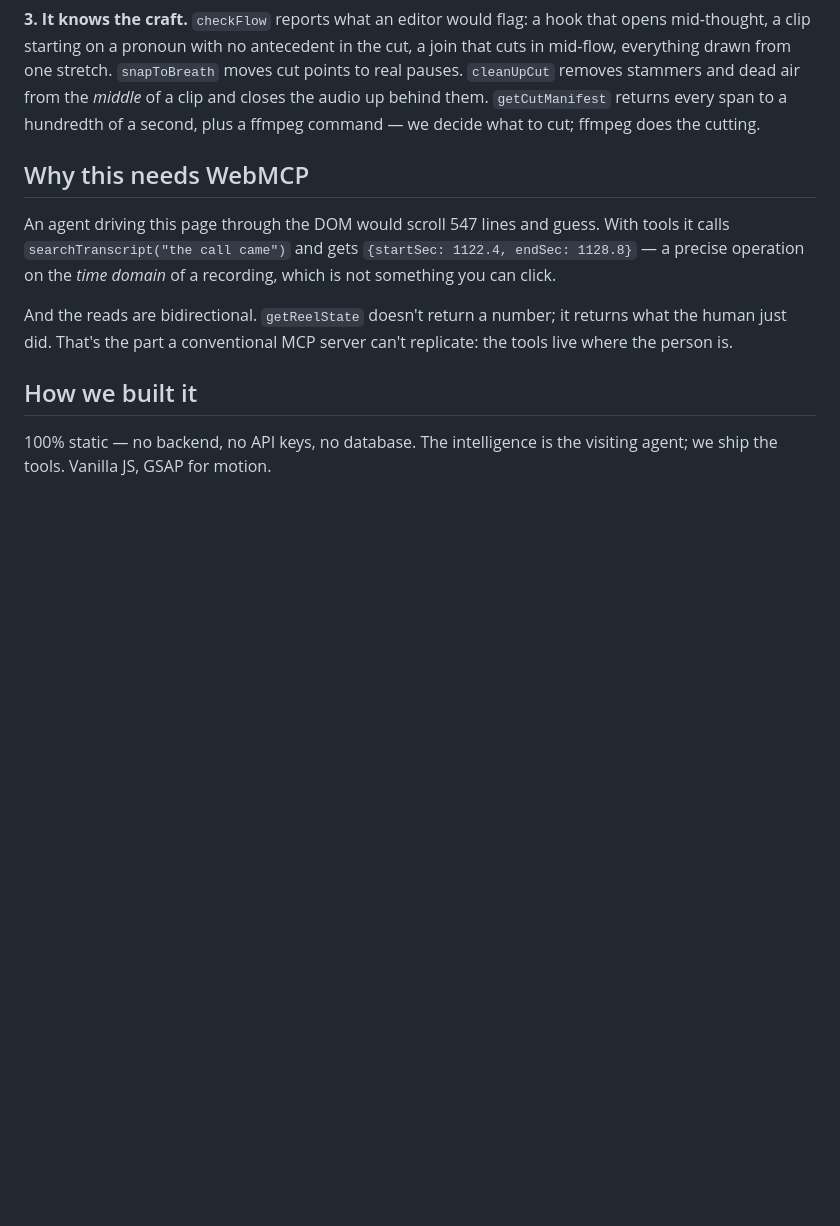
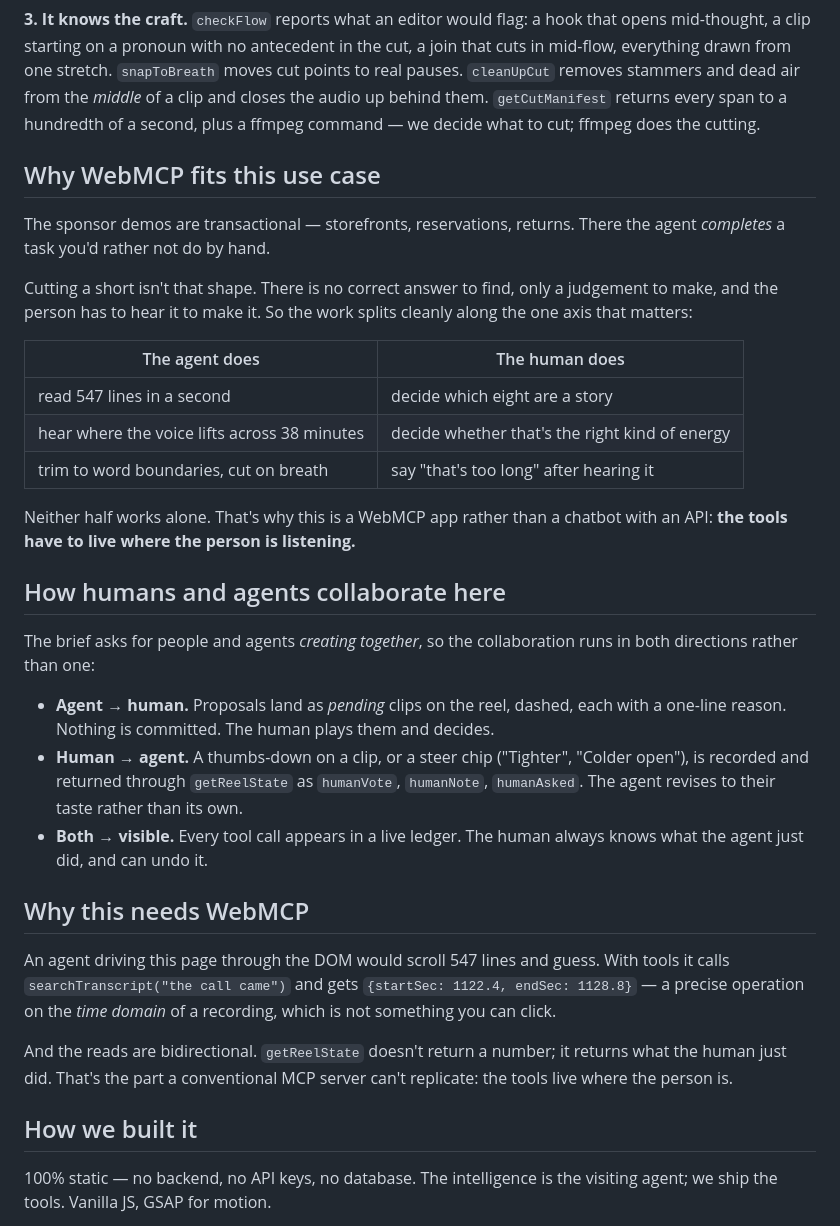
Before and after one commit to heynaavi/cutRoom-webMCP, a Markdown page: submission/DEVPOST.md, the part around the change. Drawn GitHub-style; blank space fills up the shorter version.

Commit message:
Answer the four things the rules ask a description to cover
The rules require the write-up to explain why WebMCP fits the use case, the UX
it improves, the human-agent collaboration, and the implementation. Those now
have their own headings so a judge scoring against the rubric can find each,
rather than having to infer them from prose.

Co-Authored-By: Claude Opus 5 <noreply@anthropic.com>

```diff
--- a/submission/DEVPOST.md
+++ b/submission/DEVPOST.md
@@ -51,6 +51,38 @@ cut, a join that cuts in mid-flow, everything drawn from one stretch.
 and dead air from the *middle* of a clip and closes the audio up behind them.
 `getCutManifest` returns every span to a hundredth of a second, plus a ffmpeg
 command — we decide what to cut; ffmpeg does the cutting.
+
+## Why WebMCP fits this use case
+
+The sponsor demos are transactional — storefronts, reservations, returns. There
+the agent *completes* a task you'd rather not do by hand.
+
+Cutting a short isn't that shape. There is no correct answer to find, only a
+judgement to make, and the person has to hear it to make it. So the work splits
+cleanly along the one axis that matters:
+
+| The agent does | The human does |
+|---|---|
+| read 547 lines in a second | decide which eight are a story |
+| hear where the voice lifts across 38 minutes | decide whether that's the right kind of energy |
+| trim to word boundaries, cut on breath | say "that's too long" after hearing it |
+
+Neither half works alone. That's why this is a WebMCP app rather than a chatbot
+with an API: **the tools have to live where the person is listening.**
+
+## How humans and agents collaborate here
+
+The brief asks for people and agents *creating together*, so the collaboration
+runs in both directions rather than one:
+
+- **Agent → human.** Proposals land as *pending* clips on the reel, dashed, each
+  with a one-line reason. Nothing is committed. The human plays them and decides.
+- **Human → agent.** A thumbs-down on a clip, or a steer chip ("Tighter",
+  "Colder open"), is recorded and returned through `getReelState` as
+  `humanVote`, `humanNote`, `humanAsked`. The agent revises to their taste
+  rather than its own.
+- **Both → visible.** Every tool call appears in a live ledger. The human always
+  knows what the agent just did, and can undo it.
 
 ## Why this needs WebMCP
 
```
